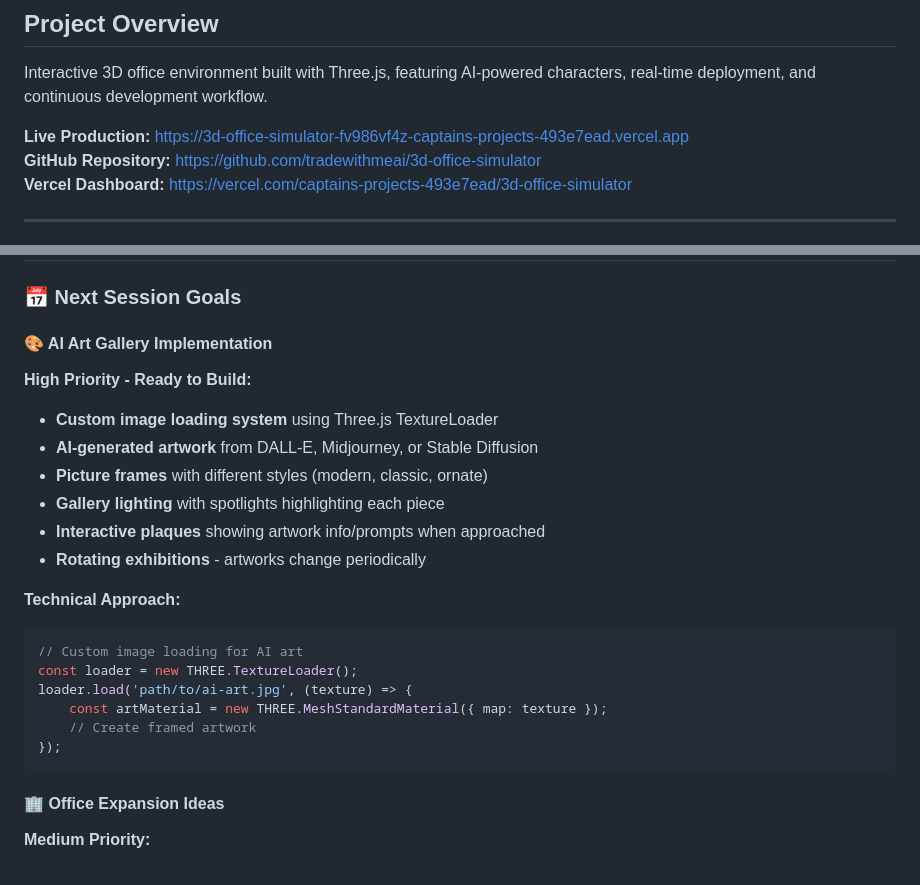
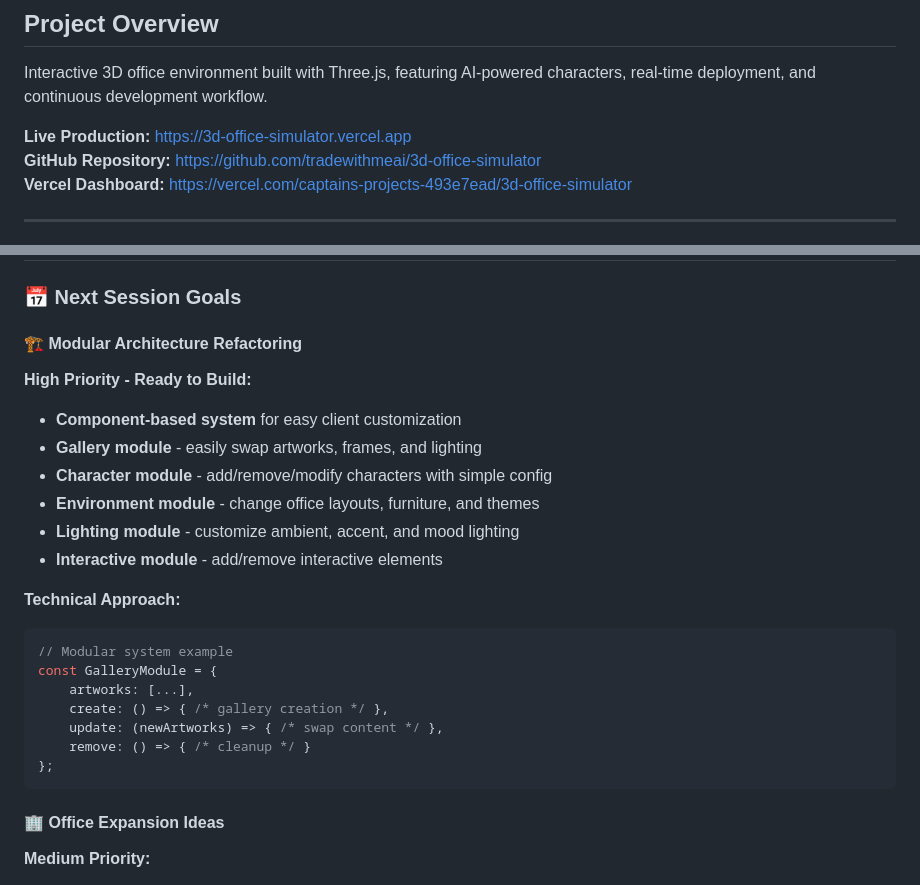
Before and after one commit to tradewithmeai/3d-office-simulator, a Markdown page: CLAUDE.md, 2 parts joined by grey strips. Drawn GitHub-style.

````diff
--- a/CLAUDE.md
+++ b/CLAUDE.md
@@ -3,7 +3,7 @@
 ## Project Overview
 Interactive 3D office environment built with Three.js, featuring AI-powered characters, real-time deployment, and continuous development workflow.
 
-**Live Production:** https://3d-office-simulator-fv986vf4z-captains-projects-493e7ead.vercel.app
+**Live Production:** https://3d-office-simulator.vercel.app
 **GitHub Repository:** https://github.com/tradewithmeai/3d-office-simulator
 **Vercel Dashboard:** https://vercel.com/captains-projects-493e7ead/3d-office-simulator
 
@@ -89,23 +89,24 @@ Interactive 3D office environment built with Three.js, featuring AI-powered char
 
 ### 📅 Next Session Goals
 
-#### 🎨 AI Art Gallery Implementation
+#### 🏗️ Modular Architecture Refactoring
 **High Priority - Ready to Build:**
-- **Custom image loading system** using Three.js TextureLoader
-- **AI-generated artwork** from DALL-E, Midjourney, or Stable Diffusion
-- **Picture frames** with different styles (modern, classic, ornate)
-- **Gallery lighting** with spotlights highlighting each piece
-- **Interactive plaques** showing artwork info/prompts when approached
-- **Rotating exhibitions** - artworks change periodically
+- **Component-based system** for easy client customization
+- **Gallery module** - easily swap artworks, frames, and lighting
+- **Character module** - add/remove/modify characters with simple config
+- **Environment module** - change office layouts, furniture, and themes
+- **Lighting module** - customize ambient, accent, and mood lighting
+- **Interactive module** - add/remove interactive elements
 
 **Technical Approach:**
 ```javascript
-// Custom image loading for AI art
-const loader = new THREE.TextureLoader();
-loader.load('path/to/ai-art.jpg', (texture) => {
-    const artMaterial = new THREE.MeshStandardMaterial({ map: texture });
-    // Create framed artwork
-});
+// Modular system example
+const GalleryModule = {
+    artworks: [...],
+    create: () => { /* gallery creation */ },
+    update: (newArtworks) => { /* swap content */ },
+    remove: () => { /* cleanup */ }
+};
 ```
 
 #### 🏢 Office Expansion Ideas
````
